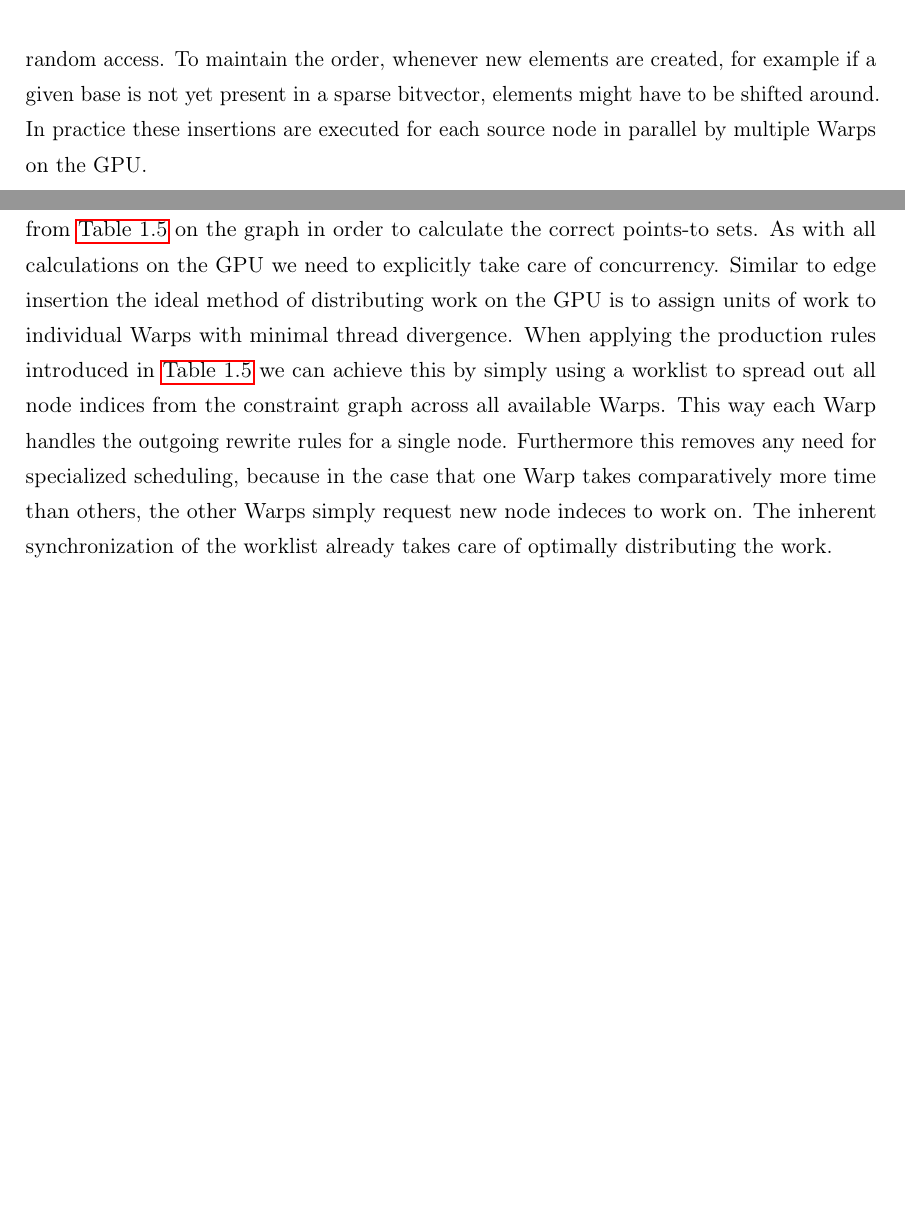
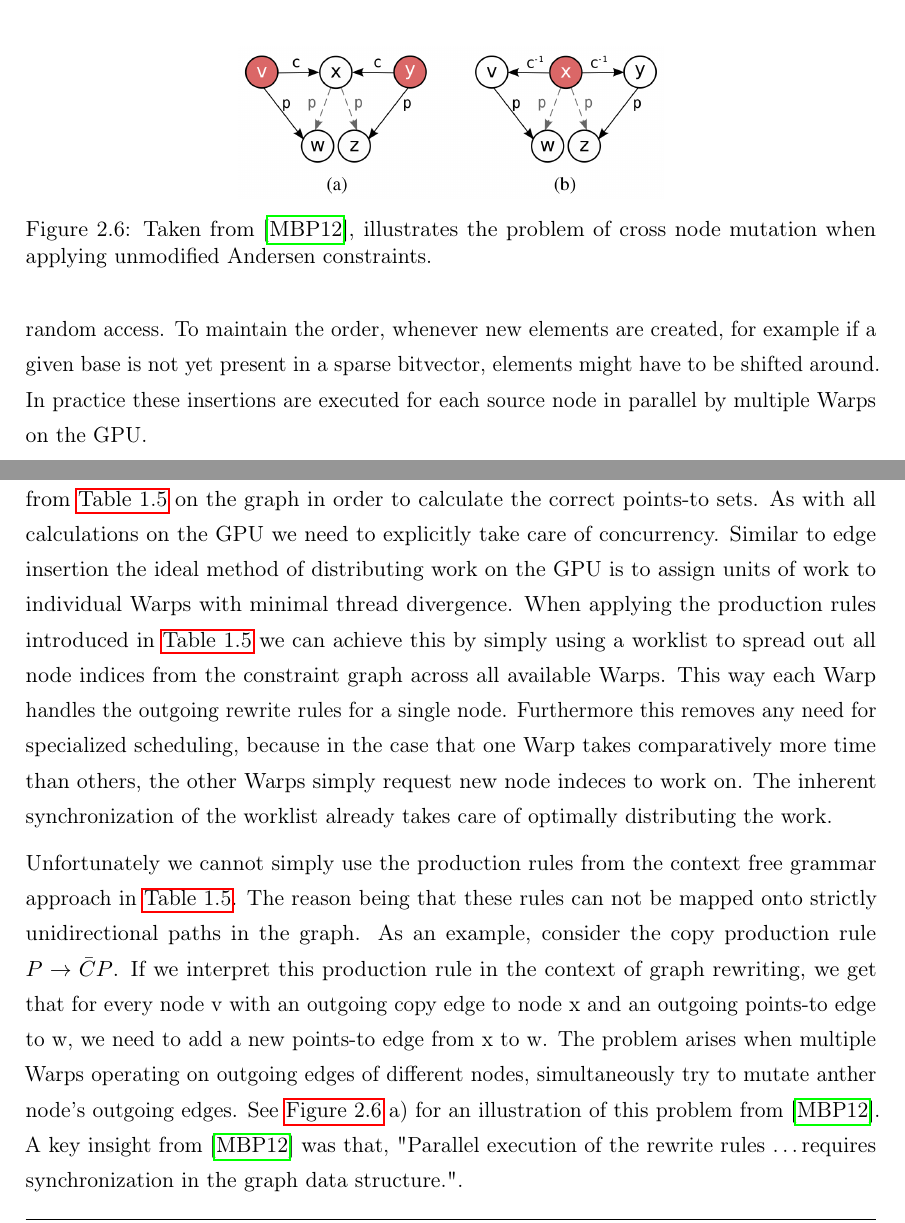
Before and after one commit to lukasboettcher/msc-paper, a LaTeX thesis (main.tex, which reads include/chap2_main.tex): two parts of page 54 of 66, joined at a grey line, cut at the place of the change, the shorter picture padded with empty space. Compiled offline with pdfLaTeX.

Commit message:
show problem w/ cocurr rewrite with diagram from mendez

```diff
--- a/include/chap2_main.tex
+++ b/include/chap2_main.tex
@@ -322,6 +322,17 @@ This way each Warp handles the outgoing rewrite rules for a single node.
 Furthermore this removes any need for specialized scheduling, because in the case that one Warp takes comparatively more time than others, the other Warps simply request new node indeces to work on.
 The inherent synchronization of the worklist already takes care of optimally distributing the work.
 
+Unfortunately we cannot simply use the production rules from the context free grammar approach in \autoref{tab:cfl-ander2}. The reason being that these rules can not be mapped onto strictly unidirectional paths in the graph.
+As an example, consider the copy production rule $P\rightarrow \bar{C}P$. If we interpret this production rule in the context of graph rewriting, we get that for every node v with an outgoing copy edge to node x and an outgoing points-to edge to w, we need to add a new points-to edge from x to w.
+The problem arises when multiple Warps operating on outgoing edges of different nodes, simultaneously try to mutate anther node's outgoing edges.
+See \autoref{fig:problem-rewrite} a) for an illustration of this problem from \cite{mendez2012gpu}.
+\begin{figure}
+    \centering
+    \includegraphics[width=0.5\textwidth]{img/rewriting-concurrent.png}
+    \caption[Diagram for Concurrent Graph Rewriting]{Taken from \cite{mendez2012gpu}, illustrates the problem of cross node mutation when applying unmodified Andersen constraints.}
+    \label{fig:problem-rewrite}
+\end{figure}
+A key insight from \cite{mendez2012gpu} was that, "Parallel execution of the rewrite rules \dots requires synchronization in the graph data structure.".
 \subsubsection{Diffpoints Updates}\label{sec:memory}
 delta updates
 \subsection{Integration with SVF}
```
